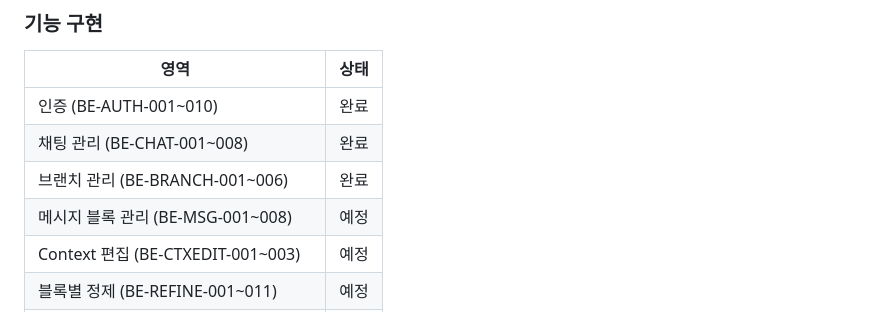
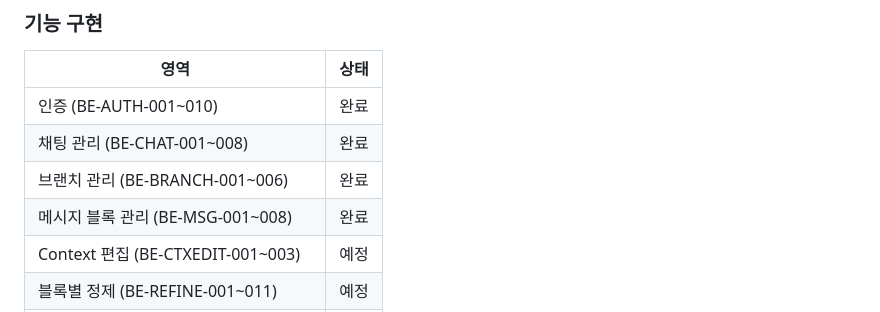
Before and after one commit to Context-Engineering-Capstone-Design/FlowKit, a Markdown page: docs/개발환경_규약.md, the part around the change. Rendered like a GitHub page.

Commit message:
docs: 메시지 블록 관리 완료 표기

```diff
--- a/docs/개발환경_규약.md
+++ b/docs/개발환경_규약.md
@@ -227,7 +227,7 @@ npm run dev
 | 인증 (BE-AUTH-001~010) | 완료 |
 | 채팅 관리 (BE-CHAT-001~008) | 완료 |
 | 브랜치 관리 (BE-BRANCH-001~006) | 완료 |
-| 메시지 블록 관리 (BE-MSG-001~008) | 예정 |
+| 메시지 블록 관리 (BE-MSG-001~008) | 완료 |
 | Context 편집 (BE-CTXEDIT-001~003) | 예정 |
 | 블록별 정제 (BE-REFINE-001~011) | 예정 |
 | Context 적용 (BE-CTXAPPLY-001~004) | 예정 |
```
